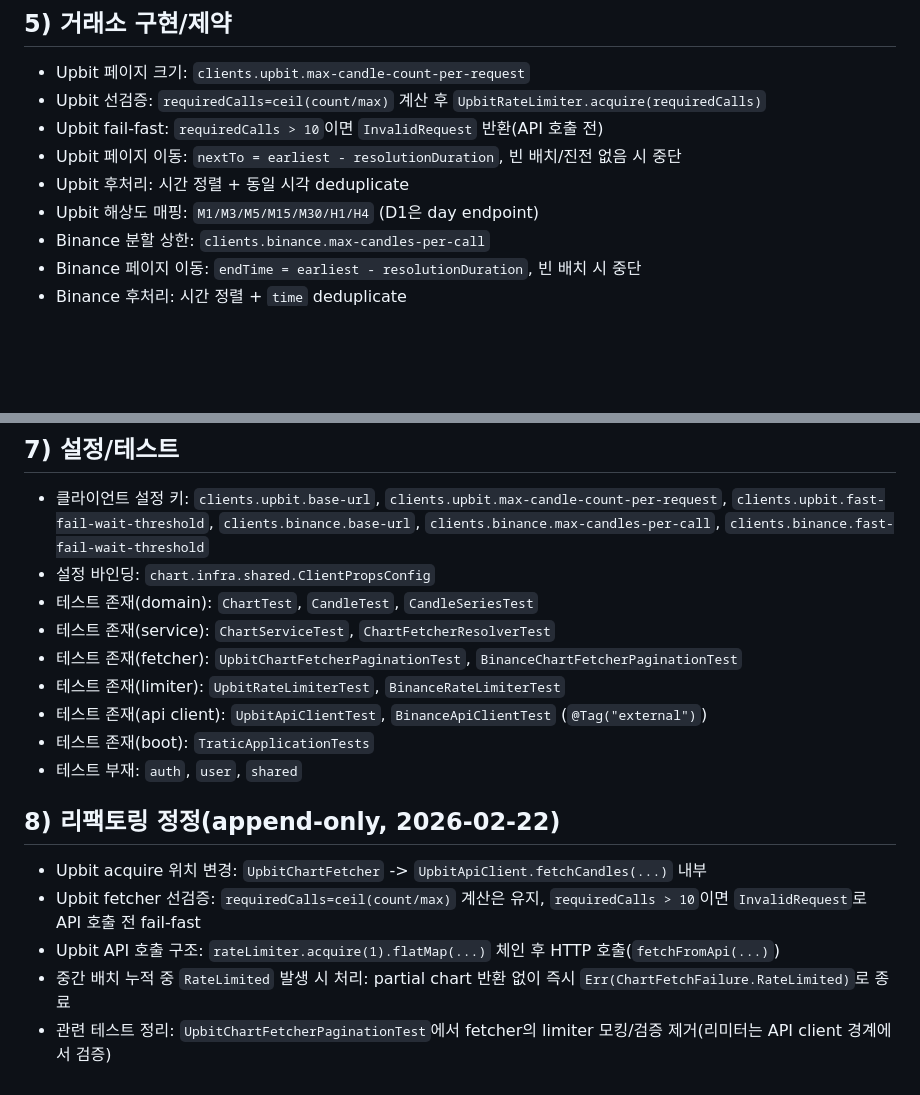
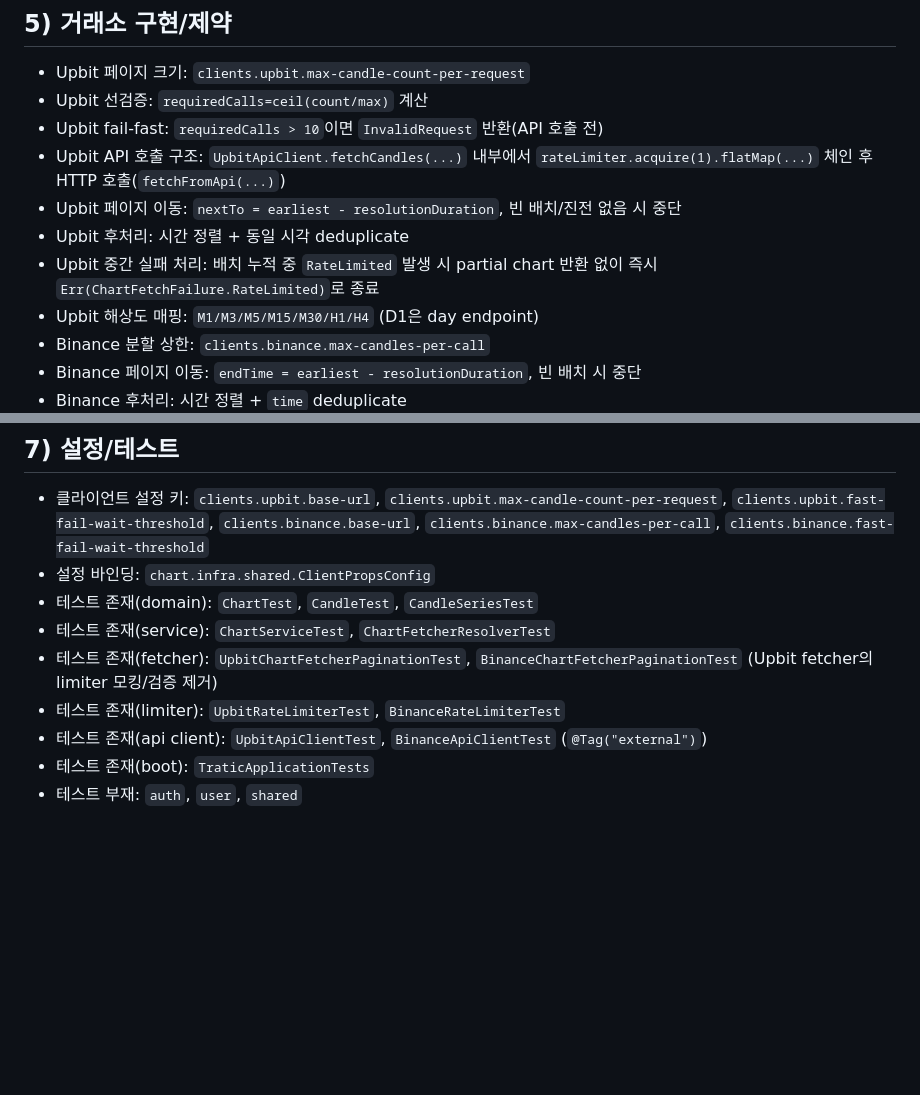
Before and after one commit to leesh7807/Tratic, a Markdown page: AGENTS.md, 2 parts joined by grey strips. Rendered like a GitHub page; blank space fills up the shorter version.

Commit message:
docs: absorb append-only corrections into AGENTS

```diff
--- a/AGENTS.md
+++ b/AGENTS.md
@@ -29,10 +29,12 @@
 
 ## 5) 거래소 구현/제약
 - Upbit 페이지 크기: `clients.upbit.max-candle-count-per-request`
-- Upbit 선검증: `requiredCalls=ceil(count/max)` 계산 후 `UpbitRateLimiter.acquire(requiredCalls)`
+- Upbit 선검증: `requiredCalls=ceil(count/max)` 계산
 - Upbit fail-fast: `requiredCalls > 10`이면 `InvalidRequest` 반환(API 호출 전)
+- Upbit API 호출 구조: `UpbitApiClient.fetchCandles(...)` 내부에서 `rateLimiter.acquire(1).flatMap(...)` 체인 후 HTTP 호출(`fetchFromApi(...)`)
 - Upbit 페이지 이동: `nextTo = earliest - resolutionDuration`, 빈 배치/진전 없음 시 중단
 - Upbit 후처리: 시간 정렬 + 동일 시각 deduplicate
+- Upbit 중간 실패 처리: 배치 누적 중 `RateLimited` 발생 시 partial chart 반환 없이 즉시 `Err(ChartFetchFailure.RateLimited)`로 종료
 - Upbit 해상도 매핑: `M1/M3/M5/M15/M30/H1/H4` (D1은 day endpoint)
 - Binance 분할 상한: `clients.binance.max-candles-per-call`
 - Binance 페이지 이동: `endTime = earliest - resolutionDuration`, 빈 배치 시 중단
@@ -53,15 +55,8 @@
 - 설정 바인딩: `chart.infra.shared.ClientPropsConfig`
 - 테스트 존재(domain): `ChartTest`, `CandleTest`, `CandleSeriesTest`
 - 테스트 존재(service): `ChartServiceTest`, `ChartFetcherResolverTest`
-- 테스트 존재(fetcher): `UpbitChartFetcherPaginationTest`, `BinanceChartFetcherPaginationTest`
+- 테스트 존재(fetcher): `UpbitChartFetcherPaginationTest`, `BinanceChartFetcherPaginationTest` (Upbit fetcher의 limiter 모킹/검증 제거)
 - 테스트 존재(limiter): `UpbitRateLimiterTest`, `BinanceRateLimiterTest`
 - 테스트 존재(api client): `UpbitApiClientTest`, `BinanceApiClientTest` (`@Tag("external")`)
 - 테스트 존재(boot): `TraticApplicationTests`
 - 테스트 부재: `auth`, `user`, `shared`
-
-## 8) 리팩토링 정정(append-only, 2026-02-22)
-- Upbit acquire 위치 변경: `UpbitChartFetcher` -> `UpbitApiClient.fetchCandles(...)` 내부
-- Upbit fetcher 선검증: `requiredCalls=ceil(count/max)` 계산은 유지, `requiredCalls > 10`이면 `InvalidRequest`로 API 호출 전 fail-fast
-- Upbit API 호출 구조: `rateLimiter.acquire(1).flatMap(...)` 체인 후 HTTP 호출(`fetchFromApi(...)`)
-- 중간 배치 누적 중 `RateLimited` 발생 시 처리: partial chart 반환 없이 즉시 `Err(ChartFetchFailure.RateLimited)`로 종료
-- 관련 테스트 정리: `UpbitChartFetcherPaginationTest`에서 fetcher의 limiter 모킹/검증 제거(리미터는 API client 경계에서 검증)
```
